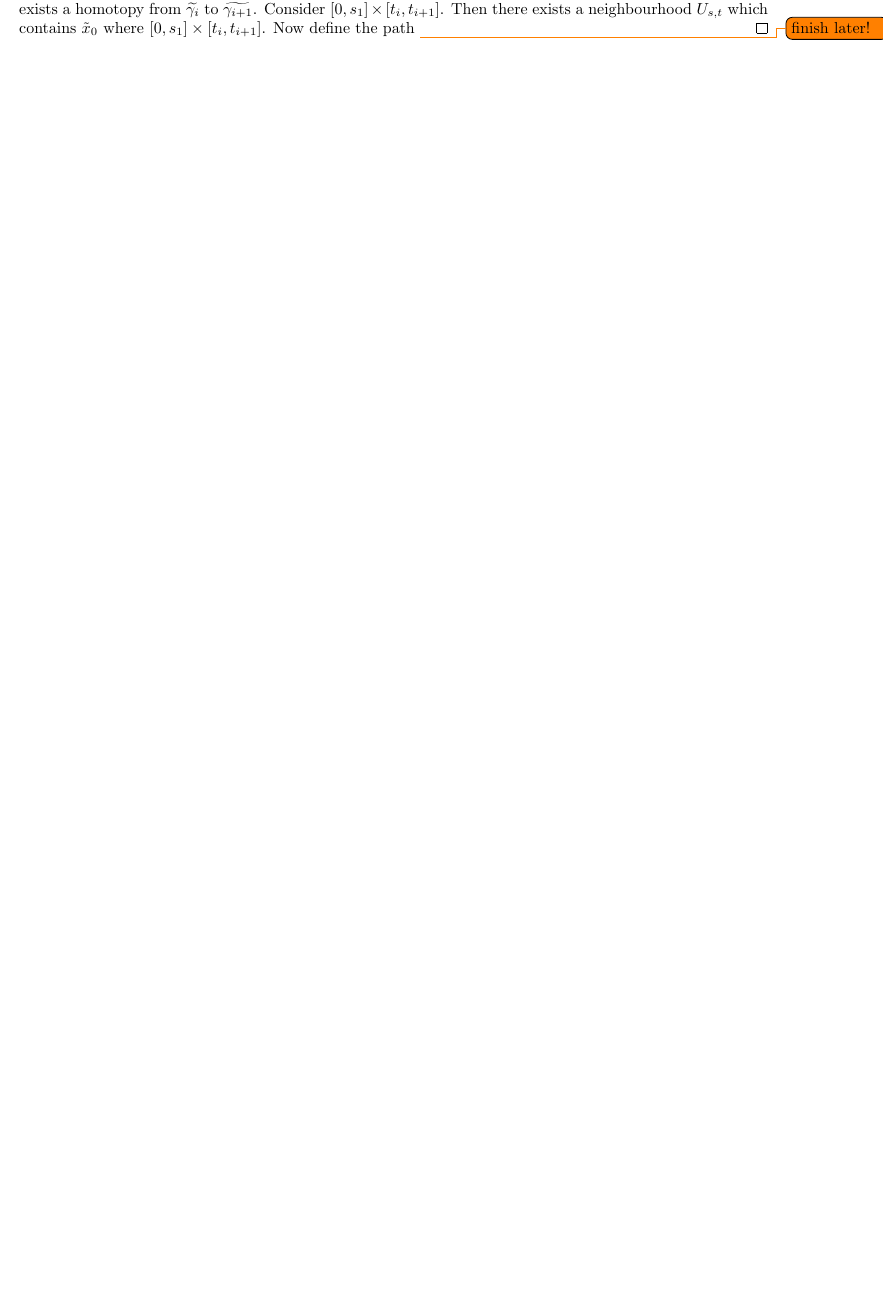
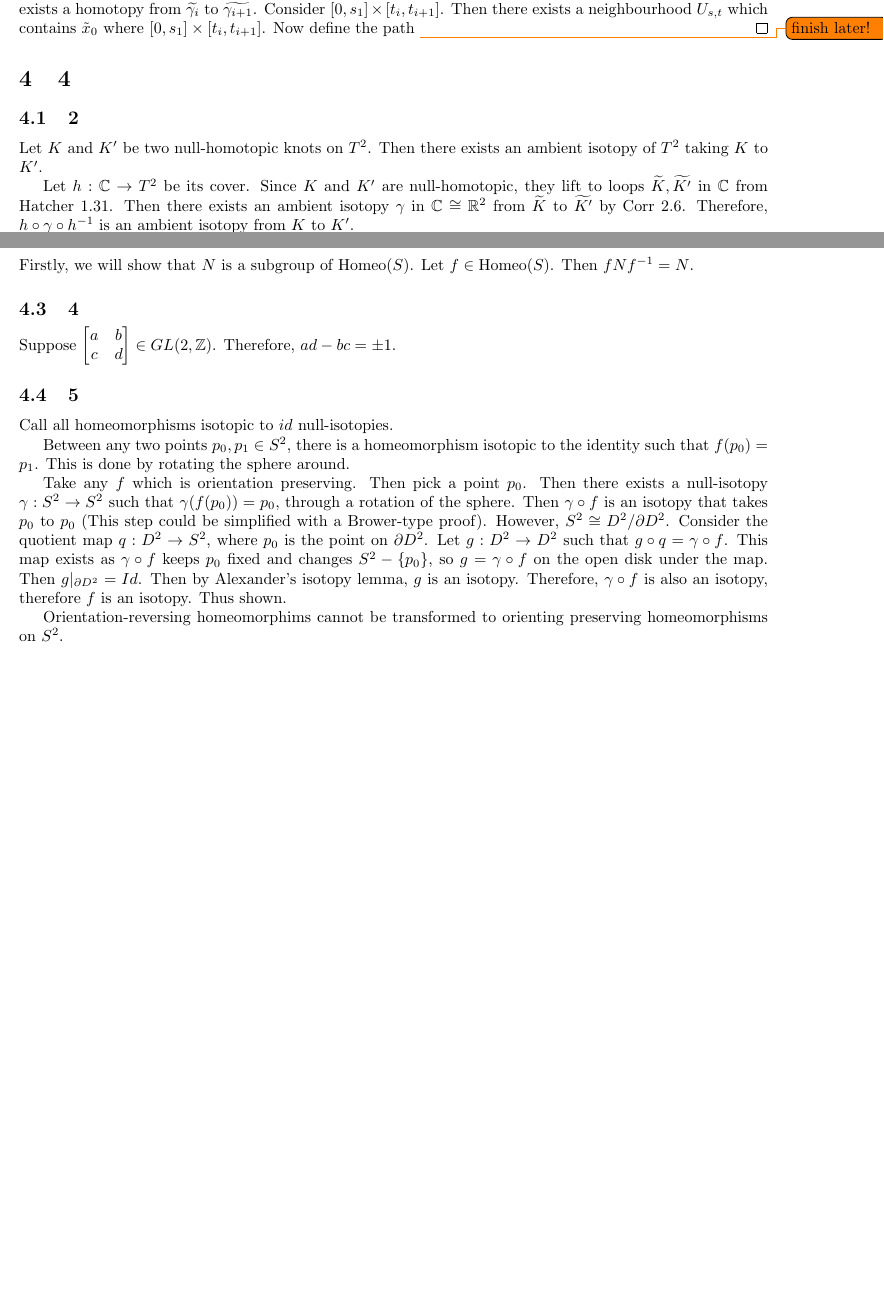
Before and after one commit to ErickLuu/Honours-Project-Notes, a LaTeX problem sheet (Notes/Low Dimensional Topology/Assignments/Assignment Answers.tex): part of page 2 of 2 before the commit and two parts of pages 2 and 3 of 3 after it, the two joined at a grey line, cut so that both start at the same text, the shorter picture padded with empty space. Compiled offline with pdfLaTeX.

Commit message:
Worked on assignment

```diff
--- a/Notes/Low Dimensional Topology/Assignments/Assignment Answers.tex
+++ b/Notes/Low Dimensional Topology/Assignments/Assignment Answers.tex
@@ -28,6 +28,7 @@
 \DeclareMathOperator{\Int}{int}
 \DeclareMathOperator{\Star}{st}
 \DeclareMathOperator{\Lk}{lk}
+\DeclareMathOperator{\Homeo}{Homeo}
 \newcommand{\atlas}{\mathcal{A}}
 \newcommand{\cover}{\widetilde{X}}
 
@@ -97,4 +98,32 @@ $\exp$ is a continuous map as it is entire. Let $R e^{i \theta}$ be a point in $
     From the path lifting theorem, there exists a unique path $\widetilde{\gamma_0} : I \rightarrow \tilde{X}$ where $\widetilde{\gamma_0}(0) = \tilde{x}_0$. Now induct over $t_i$. Let $\gamma_i = F(\cdot, t_i)$. Suppose for induction, $\widetilde{\gamma_i}$ is the unique path of $\gamma_i$. Let $\widetilde{\gamma_i}(0) = \tilde{x}_0$. Then there exists a homotopy from $\widetilde{\gamma_i}$ to $\widetilde{\gamma_{i + 1}}$. Consider $[0, s_1] \times [t_i, t_{i + 1}]$. Then there exists a neighbourhood $U_{s, t}$ which contains $ \tilde{x}_0$ where $[0, s_1] \times [t_i, t_{i + 1}]$. Now define the path \todo{finish later!}
 \end{proof}
 
+\section{4}
+\subsection{2}
+Let $K$ and $K'$ be two null-homotopic knots on $T^2$. Then there exists an ambient isotopy of $T^2$ taking $K$ to $K'$.
+
+Let $h : \mathbb{C} \rightarrow T^2$ be its cover.
+Since $K$ and $K'$ are null-homotopic, they lift to loops $\widetilde{K}, \widetilde{K'}$  in $\mathbb{C}$ from Hatcher 1.31. Then there exists an ambient isotopy $\gamma$ in $\mathbb{C} \cong \mathbb{R}^2$ from $\widetilde{K}$ to $\widetilde{K'}$ by Corr 2.6. Therefore, $h \circ \gamma \circ h^{-1}$ is an ambient isotopy from $K$ to $K'$.
+
+Note that $T^2$ can be replaced by any surface $S$ which have a universal cover of $\mathbb{C}$ or $\mathbb{R}$.
+
+\subsection{3}
+Firstly, we will show that $N$ is a subgroup of $\Homeo(S)$.
+Let $f \in \Homeo(S)$. Then $f N f^{-1} = N$.
+
+\subsection{4}
+Suppose $\begin{bmatrix}
+    a & b\\
+    c & d\\
+\end{bmatrix} \in GL(2, \mathbb{Z})$. Therefore, $ad - bc = \pm 1$.
+
+\subsection{5}
+Call all homeomorphisms isotopic to $id$ null-isotopies.
+
+Between any two points $p_0, p_1 \in S^2$, there is a homeomorphism isotopic to the identity such that $f(p_0) = p_1$. This is done by rotating the sphere around.
+
+Take any $f$ which is orientation preserving. Then pick a point $p_0$. Then there exists a null-isotopy $\gamma : S^2 \rightarrow S^2$ such that $\gamma(f(p_0)) = p_0$, through a rotation of the sphere. Then $ \gamma \circ f$ is an isotopy that takes $p_0$ to $p_0$ (This step could be simplified with a Brower-type proof). However, $S^2 \cong D^2/{\partial D^2}$. Consider the quotient map $q : D^2 \rightarrow S^2$, where $p_0$ is the point on $\partial D^2$. Let $g : D^2 \rightarrow D^2$ such that $g \circ q = \gamma \circ f$. This map exists as $\gamma \circ f$ keeps $p_0$ fixed and changes $S^2 - \{p_0\}$, so $g = \gamma \circ f$ on the open disk under the map. Then $g|_{\partial D^2} = Id$. Then by Alexander's isotopy lemma, $g$ is an isotopy. Therefore, $\gamma \circ f$ is also an isotopy, therefore $f$ is an isotopy. Thus shown.
+
+Orientation-reversing homeomorphims cannot be transformed to orienting preserving homeomorphisms on $S^2$.
+
 \end{document}
```
Also changed, not shown: Notes/Structural Graph Theory/structural graph theory notes/Structural Graph Theory notes.tex (+1 -1 lines).
